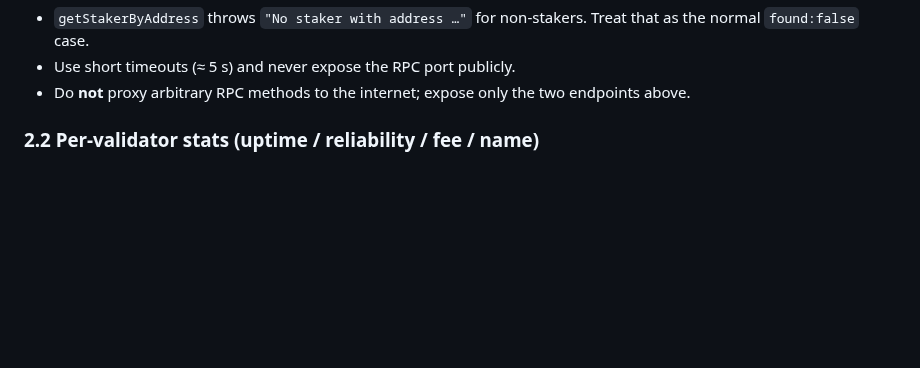
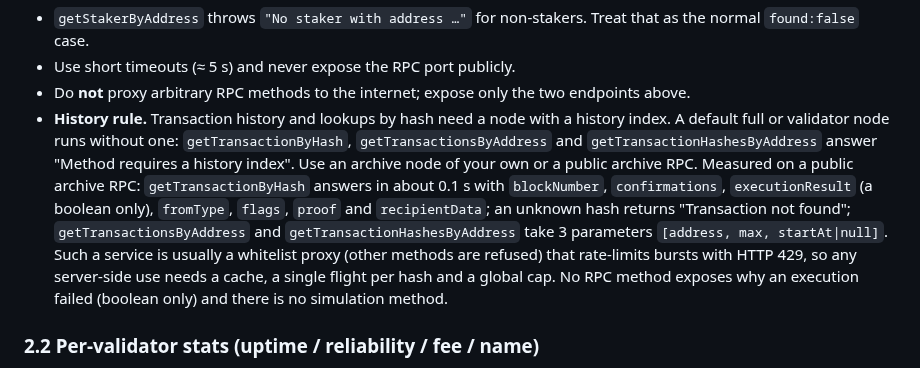
Before and after one commit to Julien59247787/nimiq-app-validatorswipe, a Markdown page: docs/OPERATOR-GUIDE.md, the part around the change. Drawn GitHub-style; blank space fills up the shorter version.

Commit message:
docs: operator guide, history rule (transaction lookups need an archive RPC)
Generic version of the backend note: no host name, no secret. Docs only, index.html unchanged.

Co-Authored-By: Claude Sonnet 5 <noreply@anthropic.com>

```diff
--- a/docs/OPERATOR-GUIDE.md
+++ b/docs/OPERATOR-GUIDE.md
@@ -217,6 +217,16 @@ Notes:
   normal `found:false` case.
 - Use short timeouts (≈ 5 s) and never expose the RPC port publicly.
 - Do **not** proxy arbitrary RPC methods to the internet; expose only the two endpoints above.
+- **History rule.** Transaction history and lookups by hash need a node with a history index. A default full or
+  validator node runs without one: `getTransactionByHash`, `getTransactionsByAddress` and
+  `getTransactionHashesByAddress` answer "Method requires a history index". Use an archive node of your own or a
+  public archive RPC. Measured on a public archive RPC: `getTransactionByHash` answers in about 0.1 s with
+  `blockNumber`, `confirmations`, `executionResult` (a boolean only), `fromType`, `flags`, `proof` and
+  `recipientData`; an unknown hash returns "Transaction not found"; `getTransactionsByAddress` and
+  `getTransactionHashesByAddress` take 3 parameters `[address, max, startAt|null]`. Such a service is usually a
+  whitelist proxy (other methods are refused) that rate-limits bursts with HTTP 429, so any server-side use needs a
+  cache, a single flight per hash and a global cap. No RPC method exposes why an execution failed (boolean only)
+  and there is no simulation method.
 
 ### 2.2 Per-validator stats (uptime / reliability / fee / name)
 
```
